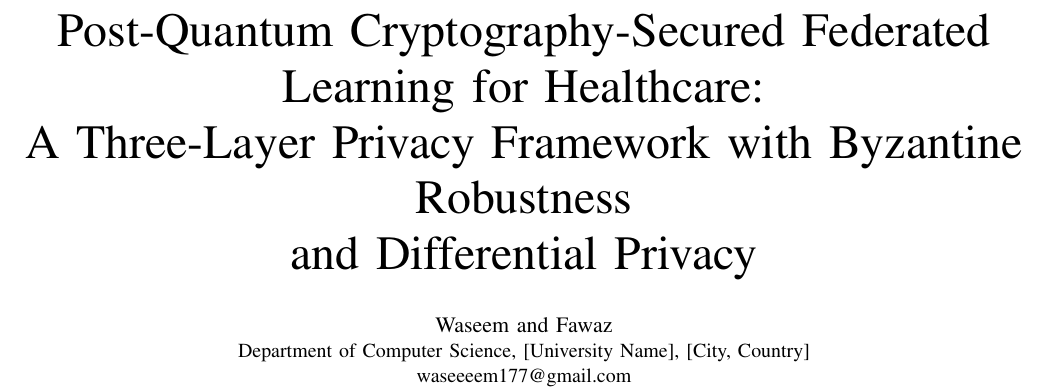
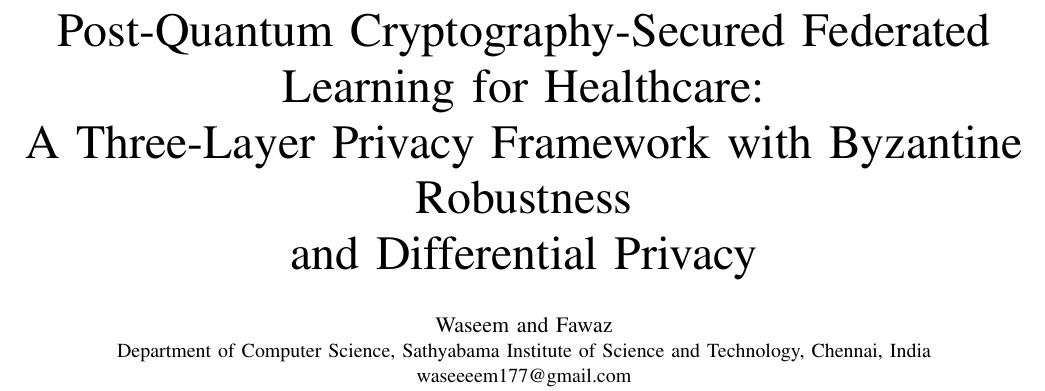
Before and after one commit to Waseem177/pqc-federated-learning, a LaTeX paper (paper.tex): part of page 1 of 8, cut so that both start at the same text. Compiled offline with pdfLaTeX.

Commit message:
add university details to paper

```diff
--- a/paper.tex
+++ b/paper.tex
@@ -19,7 +19,7 @@
 \author{
   \IEEEauthorblockN{Waseem and Fawaz}
   \IEEEauthorblockA{Department of Computer Science,
-  {[University Name]}, {[City, Country]}\\
+  Sathyabama Institute of Science and Technology, Chennai, India\\
   waseeeem177@gmail.com}
 }
 
```
Also changed, not shown: paper.pdf.
